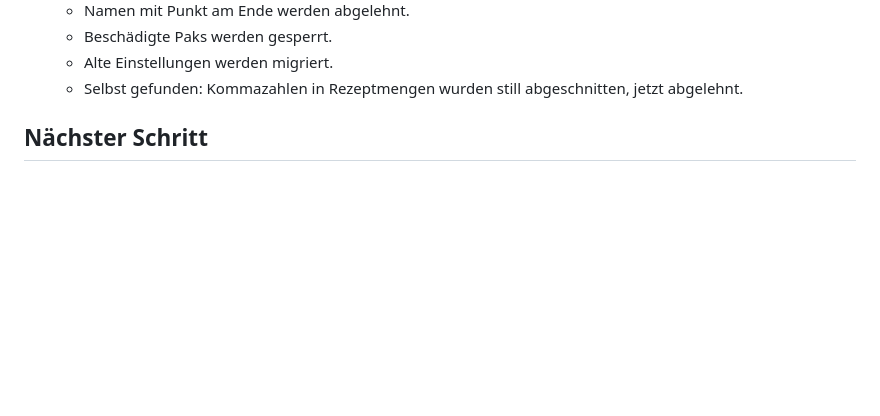
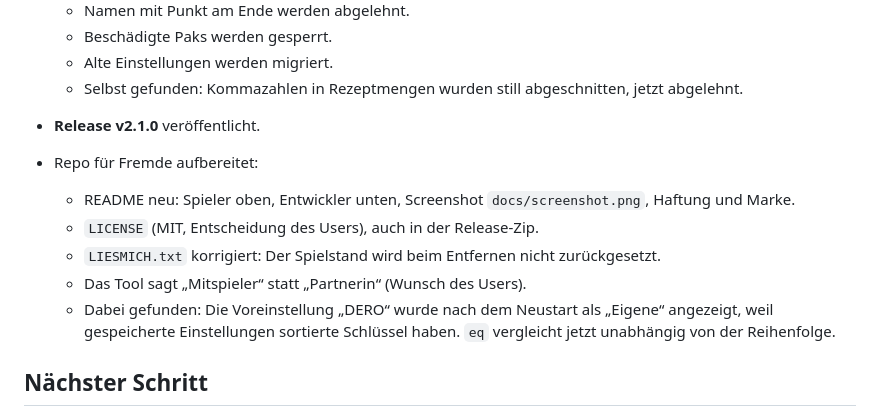
Before and after one commit to DERO129media/dl-modding-patcher, a Markdown page: docs/verlauf.md, the part around the change. Rendered like a GitHub page; blank space fills up the shorter version.

```diff
--- a/docs/verlauf.md
+++ b/docs/verlauf.md
@@ -33,6 +33,13 @@
   - Beschädigte Paks werden gesperrt.
   - Alte Einstellungen werden migriert.
   - Selbst gefunden: Kommazahlen in Rezeptmengen wurden still abgeschnitten, jetzt abgelehnt.
+- **Release v2.1.0** veröffentlicht.
+- Repo für Fremde aufbereitet:
+  - README neu: Spieler oben, Entwickler unten, Screenshot `docs/screenshot.png`, Haftung und Marke.
+  - `LICENSE` (MIT, Entscheidung des Users), auch in der Release-Zip.
+  - `LIESMICH.txt` korrigiert: Der Spielstand wird beim Entfernen nicht zurückgesetzt.
+  - Das Tool sagt „Mitspieler“ statt „Partnerin“ (Wunsch des Users).
+  - Dabei gefunden: Die Voreinstellung „DERO“ wurde nach dem Neustart als „Eigene“ angezeigt, weil gespeicherte Einstellungen sortierte Schlüssel haben. `eq` vergleicht jetzt unabhängig von der Reihenfolge.
 
 ## Nächster Schritt
 
```
Also changed, not shown: CHANGELOG.md (+7 -0 lines), README.md (+67 -24 lines), docs/screenshot.png (added), 5 other files.
